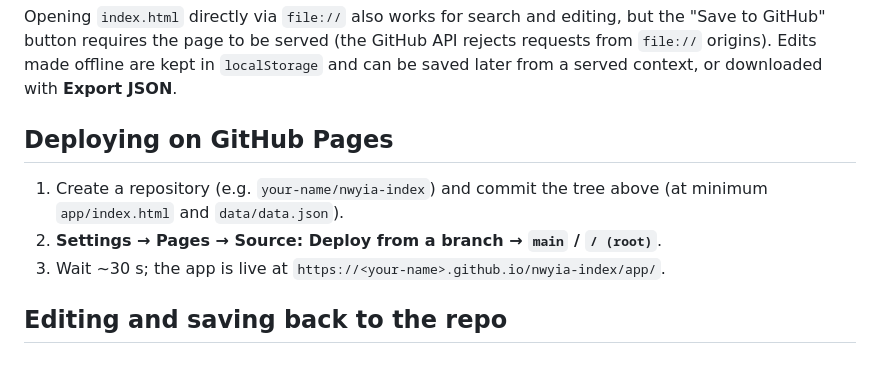
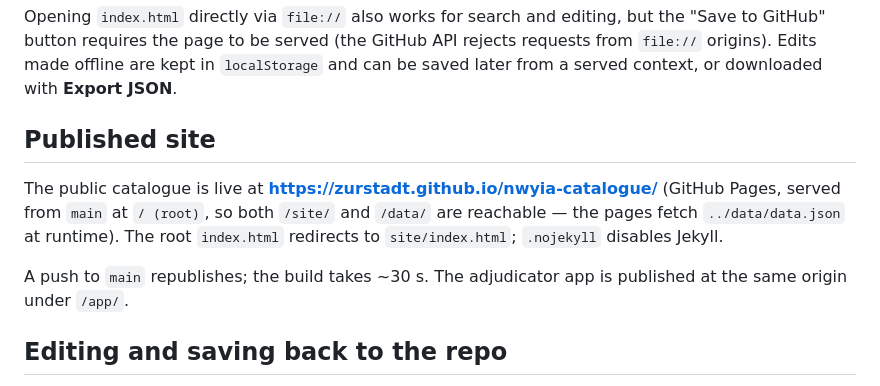
Before and after one commit to zurstadt/nwyia-catalogue, a Markdown page: README.md, the part around the change. GitHub-like rendering.

Commit message:
docs: record the live GitHub Pages deployment
The catalogue is published at https://zurstadt.github.io/nwyia-catalogue/ from
main at the repository root, so /site/ and /data/ are both served. Replaces the
speculative 'how to deploy' section and the 'not yet deployed' notes.

```diff
--- a/README.md
+++ b/README.md
@@ -48,12 +48,15 @@ rejects requests from `file://` origins). Edits made offline are kept in
 `localStorage` and can be saved later from a served context, or downloaded with
 **Export JSON**.
 
-## Deploying on GitHub Pages
+## Published site
 
-1. Create a repository (e.g. `your-name/nwyia-index`) and commit the tree above
-   (at minimum `app/index.html` and `data/data.json`).
-2. **Settings → Pages → Source: Deploy from a branch → `main` / `/ (root)`**.
-3. Wait ~30 s; the app is live at `https://<your-name>.github.io/nwyia-index/app/`.
+The public catalogue is live at **<https://zurstadt.github.io/nwyia-catalogue/>**
+(GitHub Pages, served from `main` at `/ (root)`, so both `/site/` and `/data/`
+are reachable — the pages fetch `../data/data.json` at runtime). The root
+`index.html` redirects to `site/index.html`; `.nojekyll` disables Jekyll.
+
+A push to `main` republishes; the build takes ~30 s. The adjudicator app is
+published at the same origin under `/app/`.
 
 ## Editing and saving back to the repo
 
```
Also changed, not shown: docs/PROGRESS.md (+4 -3 lines).
